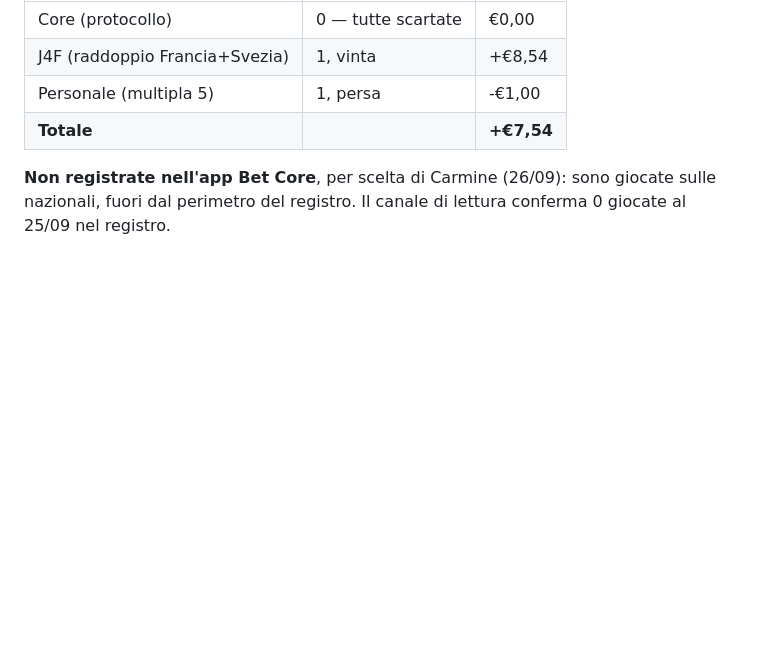
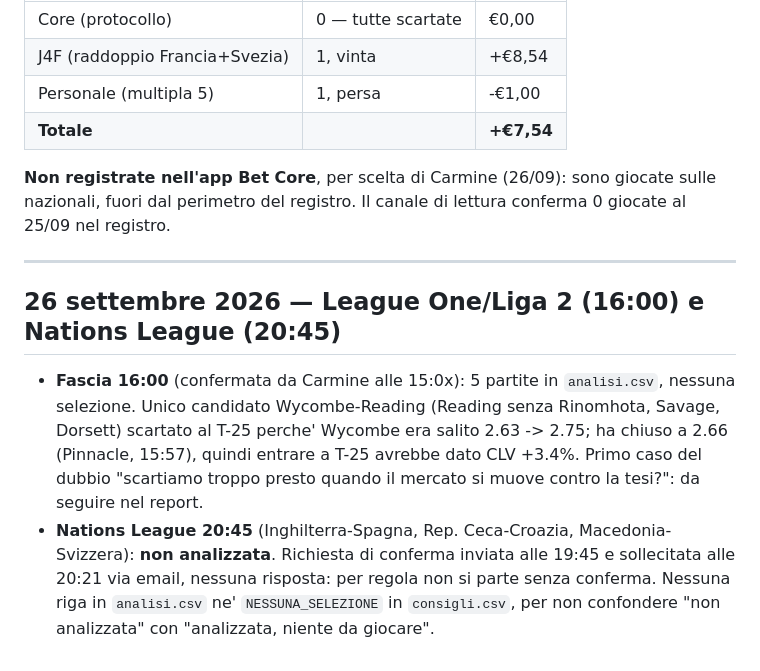
Before and after one commit to carminebirra80-debug/Bet-core, a Markdown page: claude/log-value-bets.md, the part around the change. GitHub-like rendering; blank space fills up the shorter version.

Commit message:
Log 26/09: fascia 16:00 senza selezioni, Nations League non analizzata (nessuna conferma)
Co-Authored-By: Claude Opus 5.5 <noreply@anthropic.com>
Claude-Session: https://claude.ai/code/session_01XudibRqswoRVpkqBUVZdAE

```diff
--- a/claude/log-value-bets.md
+++ b/claude/log-value-bets.md
@@ -796,3 +796,20 @@ sessione, gambe non note. Registrata come personale su conferma di Carmine
 **Non registrate nell'app Bet Core**, per scelta di Carmine (26/09): sono
 giocate sulle nazionali, fuori dal perimetro del registro. Il canale di
 lettura conferma 0 giocate al 25/09 nel registro.
+
+---
+
+## 26 settembre 2026 — League One/Liga 2 (16:00) e Nations League (20:45)
+
+- **Fascia 16:00** (confermata da Carmine alle 15:0x): 5 partite in
+  `analisi.csv`, nessuna selezione. Unico candidato Wycombe-Reading (Reading
+  senza Rinomhota, Savage, Dorsett) scartato al T-25 perche' Wycombe era
+  salito 2.63 -> 2.75; ha chiuso a 2.66 (Pinnacle, 15:57), quindi entrare a
+  T-25 avrebbe dato CLV +3.4%. Primo caso del dubbio "scartiamo troppo
+  presto quando il mercato si muove contro la tesi?": da seguire nel report.
+- **Nations League 20:45** (Inghilterra-Spagna, Rep. Ceca-Croazia,
+  Macedonia-Svizzera): **non analizzata**. Richiesta di conferma inviata
+  alle 19:45 e sollecitata alle 20:21 via email, nessuna risposta: per regola
+  non si parte senza conferma. Nessuna riga in `analisi.csv` ne'
+  `NESSUNA_SELEZIONE` in `consigli.csv`, per non confondere "non analizzata"
+  con "analizzata, niente da giocare".
```
